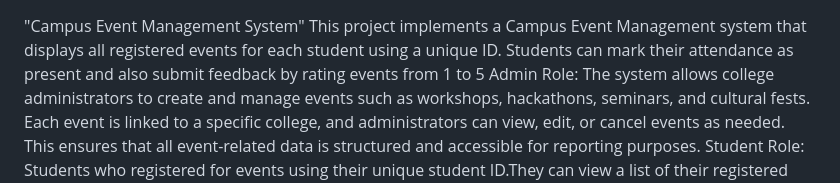
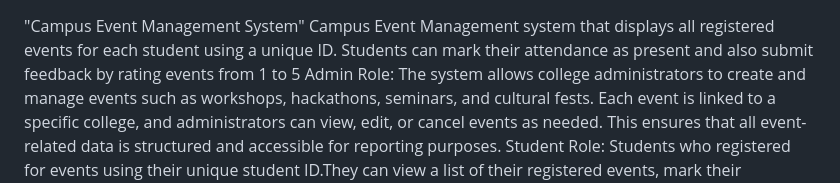
Before and after one commit to sanithyamk/Campus-Event-Management-Platform, a Markdown page: README.md, the part around the change. Rendered like a GitHub page.

```diff
--- a/README.md
+++ b/README.md
@@ -1,5 +1,5 @@
 "Campus Event Management System"
-This project implements a Campus Event Management system that displays all registered events for each student using a unique ID. Students can mark their attendance as present and also submit feedback by rating events from 1 to 5
+ Campus Event Management system that displays all registered events for each student using a unique ID. Students can mark their attendance as present and also submit feedback by rating events from 1 to 5
    Admin Role:
 The system allows college administrators to create and manage events such as workshops, hackathons, seminars, and cultural fests. Each event is linked to a specific college, and administrators can view, edit, or cancel events as needed. This ensures that all event-related data is structured and accessible for reporting purposes.
    Student Role:
```
